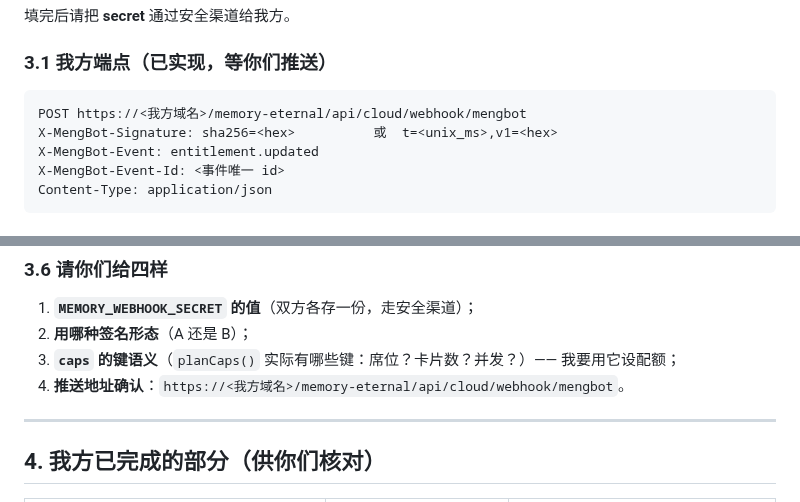
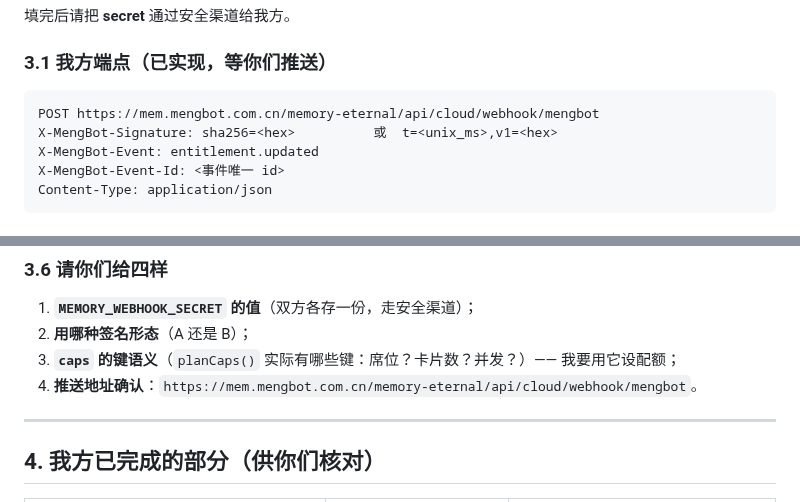
Before and after one commit to EternalNight996/memory-eternal, a Markdown page: docs/mengbot-integration-reply.md, 2 parts joined by grey strips. GitHub-like rendering.

````diff
--- a/docs/mengbot-integration-reply.md
+++ b/docs/mengbot-integration-reply.md
@@ -178,7 +206,7 @@ cacheMbtToken(...) 后 : owner=yg@example.com via=mengbot-token
 ### 3.1 我方端点（已实现，等你们推送）
 
 ```
-POST https://<我方域名>/memory-eternal/api/cloud/webhook/mengbot
+POST https://mem.mengbot.com.cn/memory-eternal/api/cloud/webhook/mengbot
 X-MengBot-Signature: sha256=<hex>          或  t=<unix_ms>,v1=<hex>
 X-MengBot-Event: entitlement.updated
 X-MengBot-Event-Id: <事件唯一 id>
@@ -244,7 +272,7 @@ GET  /cloud/config                     → access: {"source":"mengbot","plan":"p
 1. **`MEMORY_WEBHOOK_SECRET` 的值**（双方各存一份，走安全渠道）；
 2. **用哪种签名形态**（A 还是 B）；
 3. **`caps` 的键语义**（`planCaps()` 实际有哪些键：席位？卡片数？并发？）—— 我要用它设配额；
-4. **推送地址确认**：`https://<我方域名>/memory-eternal/api/cloud/webhook/mengbot`。
+4. **推送地址确认**：`https://mem.mengbot.com.cn/memory-eternal/api/cloud/webhook/mengbot`。
 
 ---
 
````
Also changed, not shown: other parts of docs/mengbot-integration-reply.md (+35 -7 lines), docs/CLOUD.md (+1 -1 lines), docs/MENGBOT-OIDC-WEBHOOK.md (+4 -4 lines).
